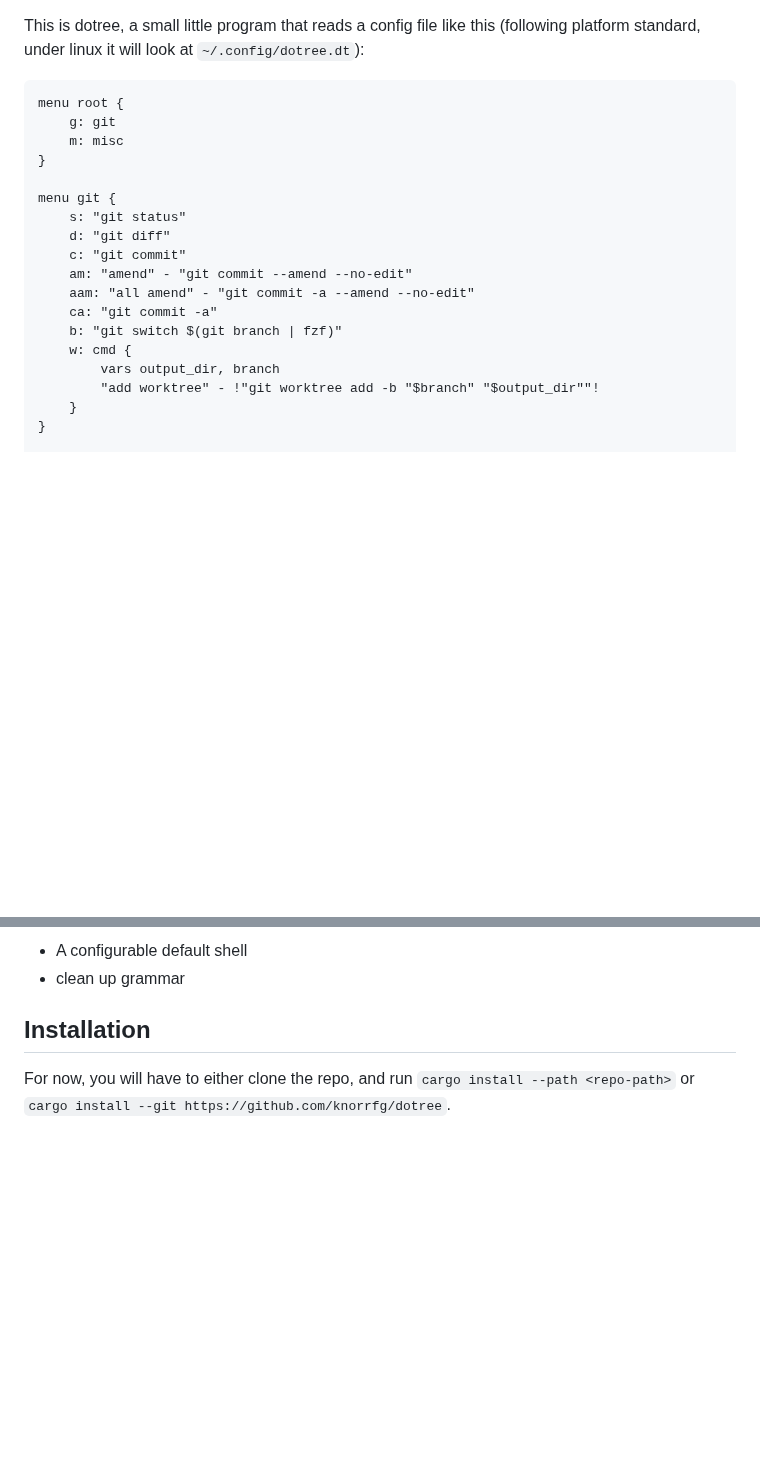
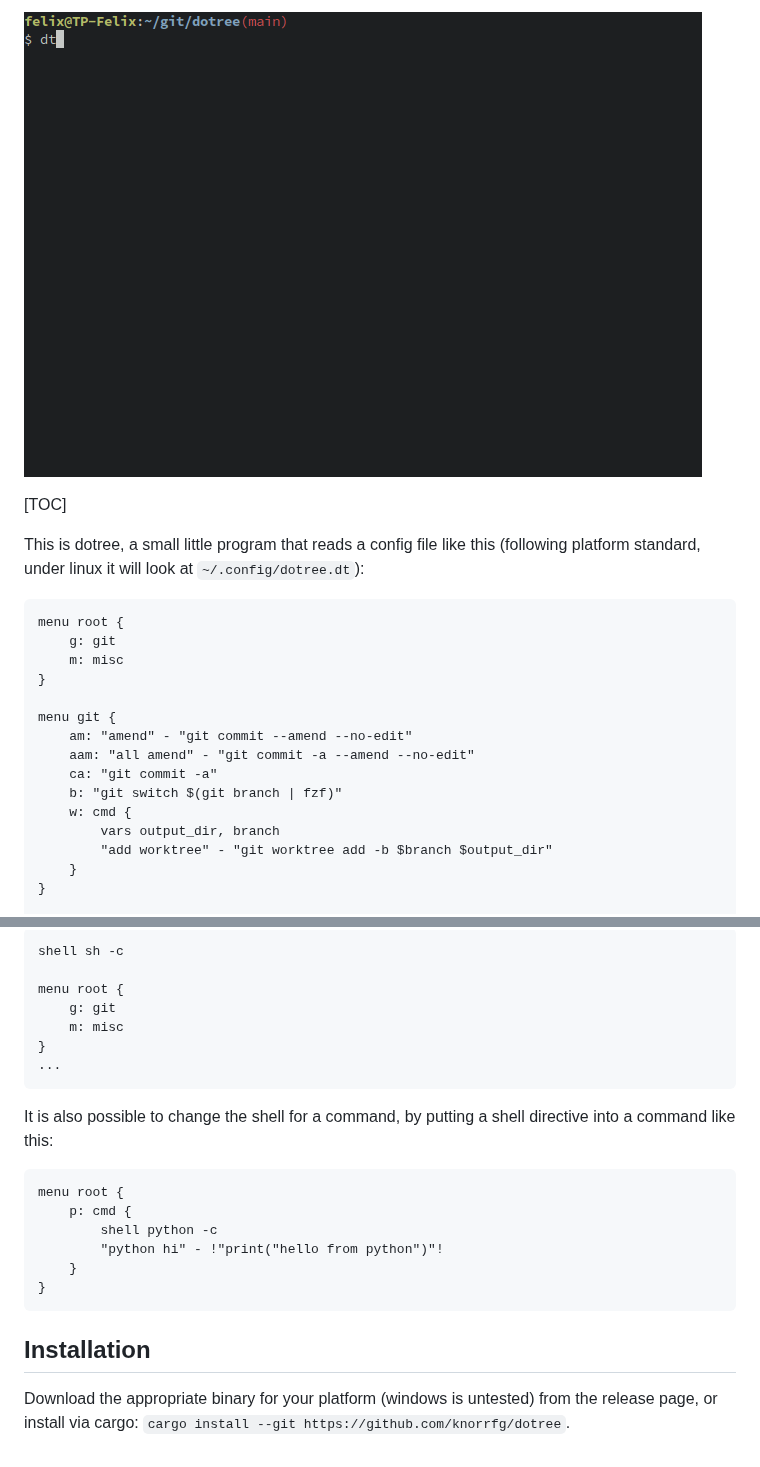
Before and after one commit to KnorrFG/dotree, a Markdown page: README.md, 2 parts joined by grey strips. Rendered like a GitHub page; pictures changed too: demo.gif (added); blank space fills up the shorter version.

Commit message:
prepare release

````diff
--- a/README.md
+++ b/README.md
@@ -1,3 +1,7 @@
+![](./demo.gif)
+
+[TOC]
+
 This is dotree, a small little program that reads a config file like this (following
 platform standard, under linux it will look at `~/.config/dotree.dt`):
 
@@ -8,16 +12,13 @@ menu root {
 }
 
 menu git {
-	s: "git status"
-	d: "git diff"
-	c: "git commit"
 	am: "amend" - "git commit --amend --no-edit"
 	aam: "all amend" - "git commit -a --amend --no-edit"
 	ca: "git commit -a"
 	b: "git switch $(git branch | fzf)"
 	w: cmd {
 		vars output_dir, branch
-		"add worktree" - !"git worktree add -b "$branch" "$output_dir""!
+		"add worktree" - "git worktree add -b $branch $output_dir"
 	}
 }
 
@@ -62,8 +135,27 @@ The following features are planned:
 
-- A configurable default shell
-- clean up grammar
+```
+shell sh -c
+
+menu root {
+	g: git
+	m: misc
+}
+...
+```
+
+It is also possible to change the shell for a command, by putting a shell directive into a
+command like this:
+
+```
+menu root {
+	p: cmd {
+		shell python -c
+		"python hi" - !"print("hello from python")"!
+	}
+}
+```
 
 ## Installation
 
-For now, you will have to either clone the repo, and run `cargo install --path <repo-path>`
-or `cargo install --git https://github.com/knorrfg/dotree`.
+Download the appropriate binary for your platform (windows is untested) from the release page,
+or install via cargo: `cargo install --git https://github.com/knorrfg/dotree`.
````
Also changed, not shown: other parts of README.md (+74 -2 lines), 4 other files.
